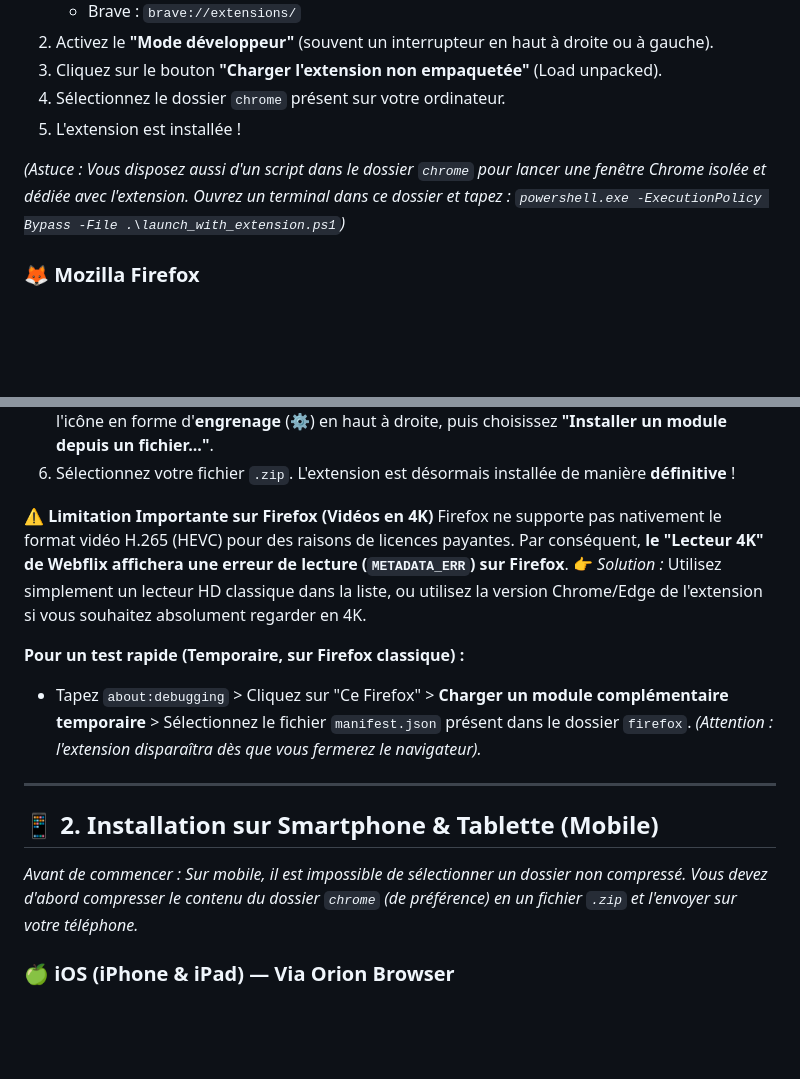
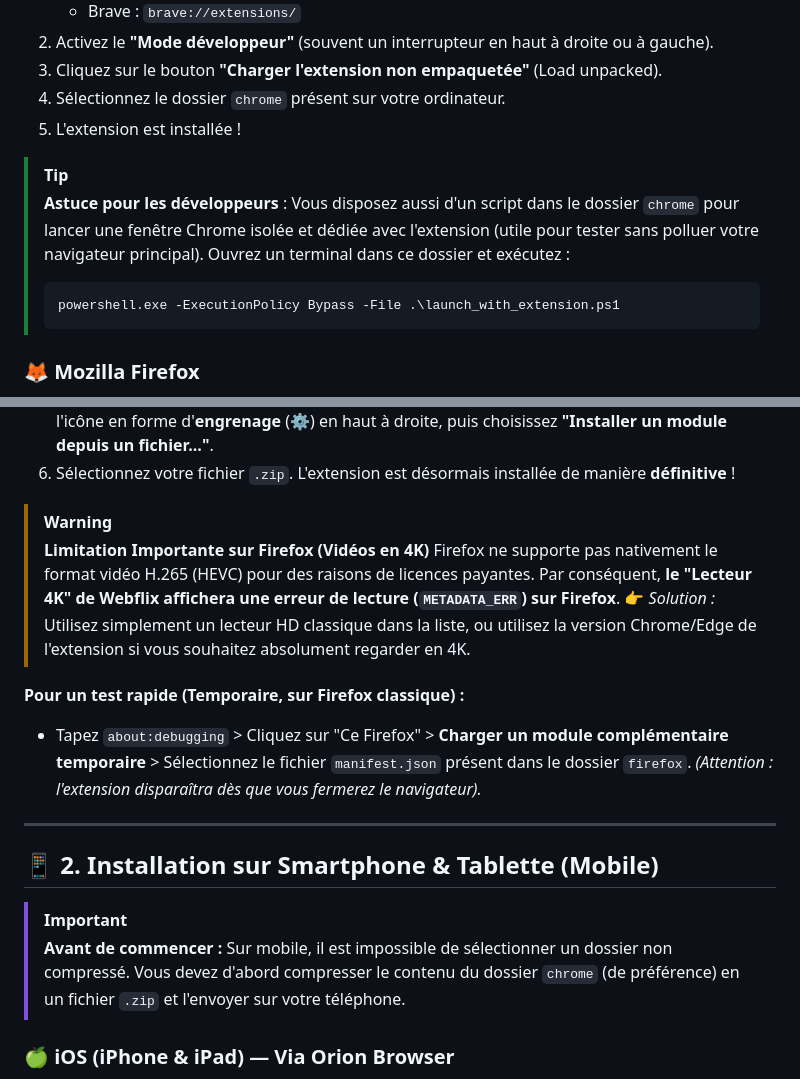
Before and after one commit to MasterrSplinter/extension_bypass, a Markdown page: README.md, 2 parts joined by grey strips. Rendered like a GitHub page; blank space fills up the shorter version.

Commit message:
docs: improve README readability and presentation

````diff
--- a/README.md
+++ b/README.md
@@ -22,7 +22,13 @@ L'installation sur les navigateurs basés sur Chromium est très simple et l'ext
 4. Sélectionnez le dossier `chrome` présent sur votre ordinateur.
 5. L'extension est installée !
 
-*(Astuce : Vous disposez aussi d'un script dans le dossier `chrome` pour lancer une fenêtre Chrome isolée et dédiée avec l'extension. Ouvrez un terminal dans ce dossier et tapez : `powershell.exe -ExecutionPolicy Bypass -File .\launch_with_extension.ps1`)*
+> [!TIP]
+> **Astuce pour les développeurs** :
+> Vous disposez aussi d'un script dans le dossier `chrome` pour lancer une fenêtre Chrome isolée et dédiée avec l'extension (utile pour tester sans polluer votre navigateur principal).
+> Ouvrez un terminal dans ce dossier et exécutez :
+> ```powershell
+> powershell.exe -ExecutionPolicy Bypass -File .\launch_with_extension.ps1
+> ```
 
 ### 🦊 Mozilla Firefox
 Firefox possède des règles de sécurité très strictes qui interdisent l'installation permanente d'extensions non publiées sur leur boutique officielle, sur la version classique du navigateur.
@@ -45,9 +51,10 @@ Nous avons créé un script qui s'occupe de **tout** à votre place.
 5. Allez dans le menu des extensions (tapez `about:addons` dans la barre d'adresse), cliquez sur l'icône en forme d'**engrenage** (⚙️) en haut à droite, puis choisissez **"Installer un module depuis un fichier..."**.
 6. Sélectionnez votre fichier `.zip`. L'extension est désormais installée de manière **définitive** !
 
-**⚠️ Limitation Importante sur Firefox (Vidéos en 4K)**
-Firefox ne supporte pas nativement le format vidéo H.265 (HEVC) pour des raisons de licences payantes. Par conséquent, **le "Lecteur 4K" de Webflix affichera une erreur de lecture (`METADATA_ERR`) sur Firefox**.
-👉 *Solution :* Utilisez simplement un lecteur HD classique dans la liste, ou utilisez la version Chrome/Edge de l'extension si vous souhaitez absolument regarder en 4K.
+> [!WARNING]
+> **Limitation Importante sur Firefox (Vidéos en 4K)**
+> Firefox ne supporte pas nativement le format vidéo H.265 (HEVC) pour des raisons de licences payantes. Par conséquent, **le "Lecteur 4K" de Webflix affichera une erreur de lecture (`METADATA_ERR`) sur Firefox**.
+> 👉 *Solution :* Utilisez simplement un lecteur HD classique dans la liste, ou utilisez la version Chrome/Edge de l'extension si vous souhaitez absolument regarder en 4K.
 
 **Pour un test rapide (Temporaire, sur Firefox classique) :**
 - Tapez `about:debugging` > Cliquez sur "Ce Firefox" > **Charger un module complémentaire temporaire** > Sélectionnez le fichier `manifest.json` présent dans le dossier `firefox`. *(Attention : l'extension disparaîtra dès que vous fermerez le navigateur).*
@@ -56,7 +63,8 @@ Firefox ne supporte pas nativement le format vidéo H.265 (HEVC) pour des raison
 
 ## 📱 2. Installation sur Smartphone & Tablette (Mobile)
 
-*Avant de commencer : Sur mobile, il est impossible de sélectionner un dossier non compressé. Vous devez d'abord compresser le contenu du dossier `chrome` (de préférence) en un fichier `.zip` et l'envoyer sur votre téléphone.*
+> [!IMPORTANT]
+> **Avant de commencer :** Sur mobile, il est impossible de sélectionner un dossier non compressé. Vous devez d'abord compresser le contenu du dossier `chrome` (de préférence) en un fichier `.zip` et l'envoyer sur votre téléphone.
 
 ### 🍏 iOS (iPhone & iPad) — Via Orion Browser
 Apple bloque les extensions sur Safari mobile et Chrome iOS. Cependant, le navigateur **Orion Browser** (disponible gratuitement sur l'App Store) permet d'installer les extensions Chrome et Firefox sur iPhone !
````
Also changed, not shown: other parts of README.md (+2 -1 lines).
